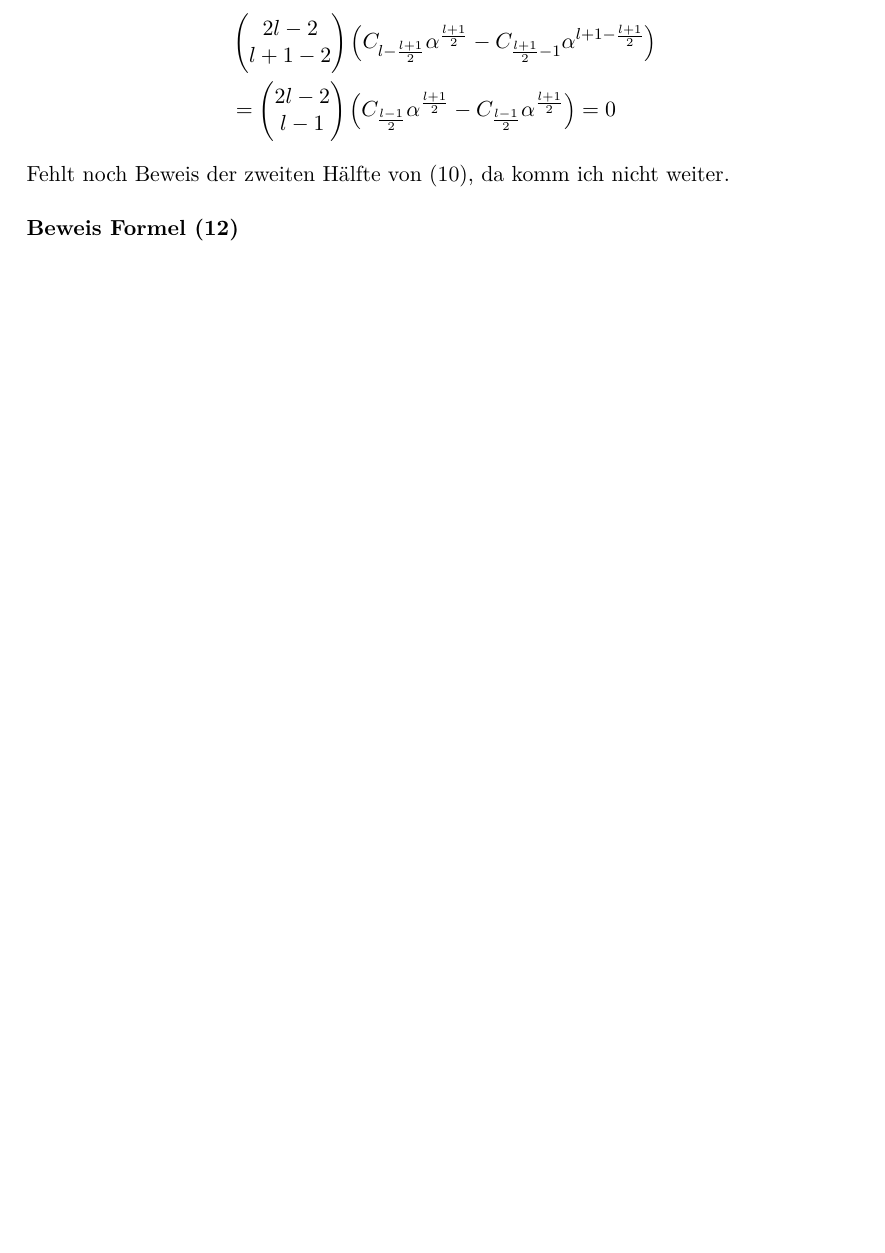
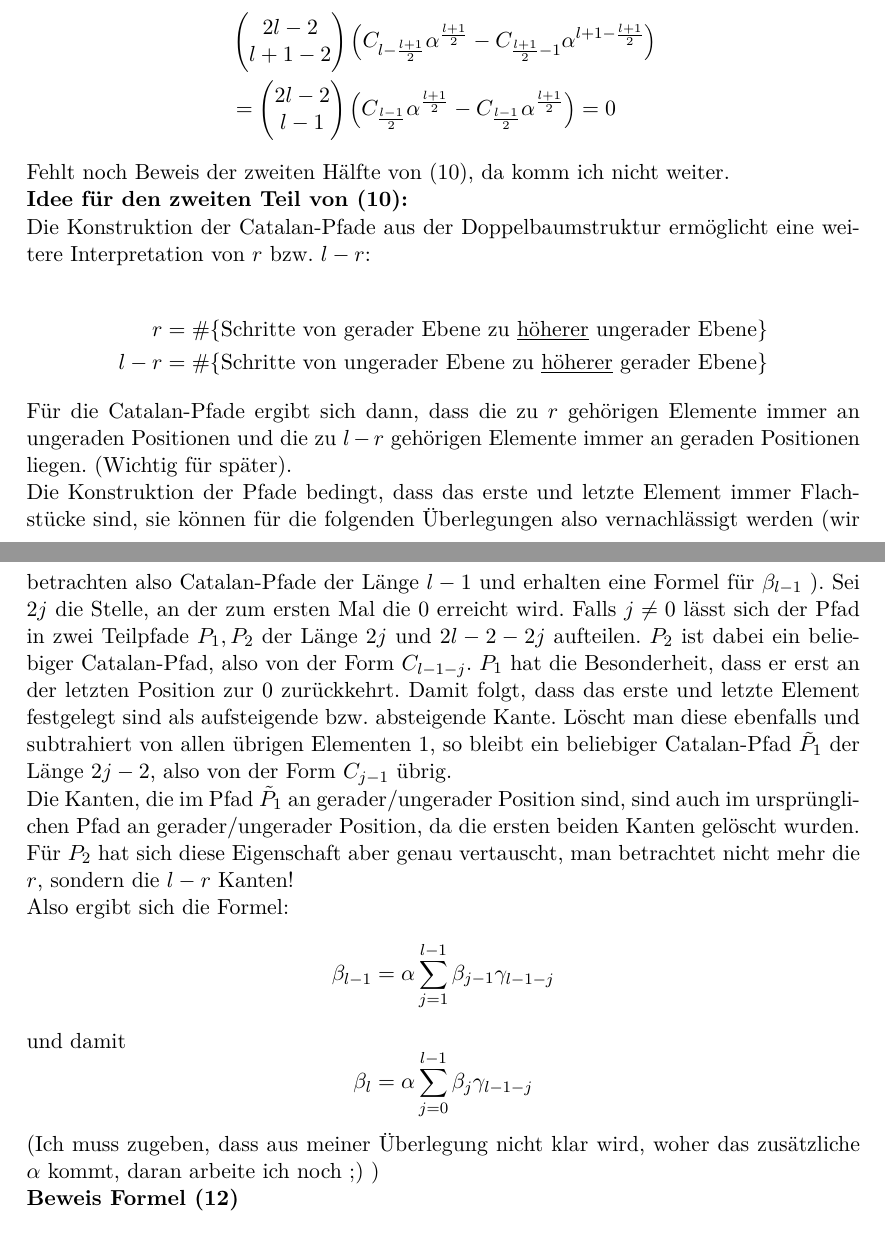
Before and after one commit to Dominik1234/Fallstudien, a LaTeX document (Hausarbeit.tex): part of page 11 of 12 before the commit and two parts of pages 11 and 12 of 13 after it, the two joined at a grey line, cut so that both start at the same text, the shorter picture padded with empty space. Compiled offline with pdfLaTeX.

Commit message:
zweiter Teil von (10) fast

```diff
--- a/Hausarbeit.tex
+++ b/Hausarbeit.tex
@@ -232,6 +232,20 @@ Ist l gerade, dann heben sich folglich alle Summenglieder weg und die Summe ist
 \end{align*}
 
 Fehlt noch Beweis der zweiten Hälfte von (10), da komm ich nicht weiter.\\
+\textbf{Idee für den zweiten Teil von (10):}\\
+Die Konstruktion der Catalan-Pfade aus der Doppelbaumstruktur ermöglicht eine weitere Interpretation von \(r\) bzw. \(l-r\):\\
+\begin{align*}
+	r&=\# \{\text{Schritte von gerader Ebene zu \underline{höherer} ungerader Ebene}\} \\
+	l-r &= \#\{\text{Schritte von ungerader Ebene zu \underline{höherer} gerader Ebene}\}
+\end{align*}
+Für die Catalan-Pfade ergibt sich dann, dass die zu \(r\) gehörigen Elemente immer an ungeraden Positionen und die zu \(l-r\) gehörigen Elemente immer an geraden Positionen liegen. (Wichtig für später).\\
+Die Konstruktion der Pfade bedingt, dass das erste und letzte Element immer Flachstücke sind, sie können für die folgenden Überlegungen also vernachlässigt werden (wir betrachten also Catalan-Pfade der Länge \(l-1\) und erhalten eine Formel für \(\beta_{l-1}\) ). Sei \(2j\) die Stelle, an der zum ersten Mal die \(0\) erreicht wird. Falls \(j\not=0\) lässt sich der Pfad in zwei Teilpfade \(P_1, P_2\) der Länge \(2j\) und \(2l-2-2j\) aufteilen. \(P_2\) ist dabei ein beliebiger Catalan-Pfad, also von der Form \(C_{l-1-j}\). \(P_1\) hat die Besonderheit, dass er erst an der letzten Position zur \(0\) zurückkehrt. Damit folgt, dass das erste und letzte Element festgelegt sind als aufsteigende bzw. absteigende Kante. Löscht man diese ebenfalls und subtrahiert von allen übrigen Elementen \(1\), so bleibt ein beliebiger Catalan-Pfad \(\tilde{P}_1\) der Länge \(2j-2\), also von der Form \(C_{j-1}\) übrig. \\
+Die Kanten, die im Pfad \(\tilde{P}_1\) an gerader/ungerader Position sind, sind auch im ursprünglichen Pfad an gerader/ungerader Position, da die ersten beiden Kanten gelöscht wurden. Für \(P_2\) hat sich diese Eigenschaft aber genau vertauscht, man betrachtet nicht mehr die \(r\), sondern die \(l-r\) Kanten!\\
+Also ergibt sich die Formel:
+	\[\beta_{l-1}=\alpha \sum_{j=1}^{l-1}\beta_{j-1}\gamma_{l-1-j}\]
+und damit
+	\[\beta_l=\alpha \sum_{j=0}^{l-1}\beta_j\gamma_{l-1-j}\]
+(Ich muss zugeben, dass aus meiner Überlegung nicht klar wird, woher das zusätzliche \(\alpha\) kommt, daran arbeite ich noch ;) )
 
 \textbf{Beweis Formel (12)}\\
 \begin{align*}
```
Also changed, not shown: Hausarbeit.pdf, 1 other file.
